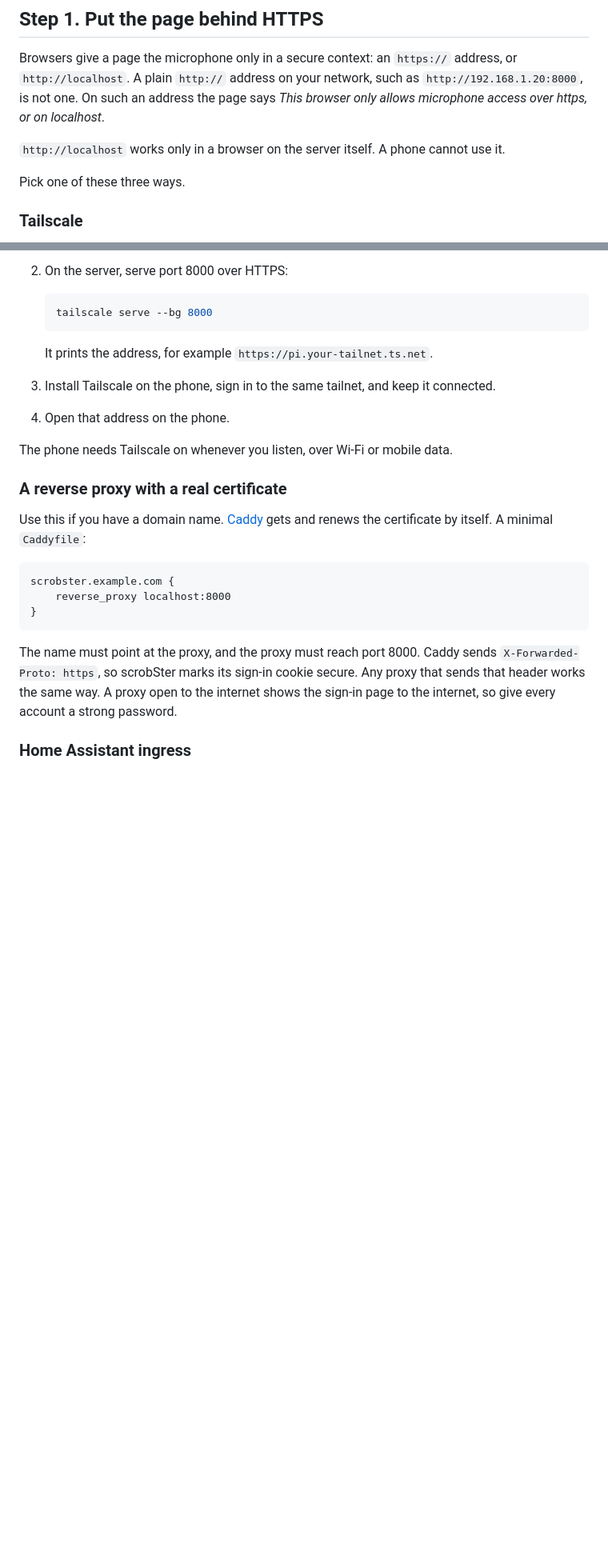
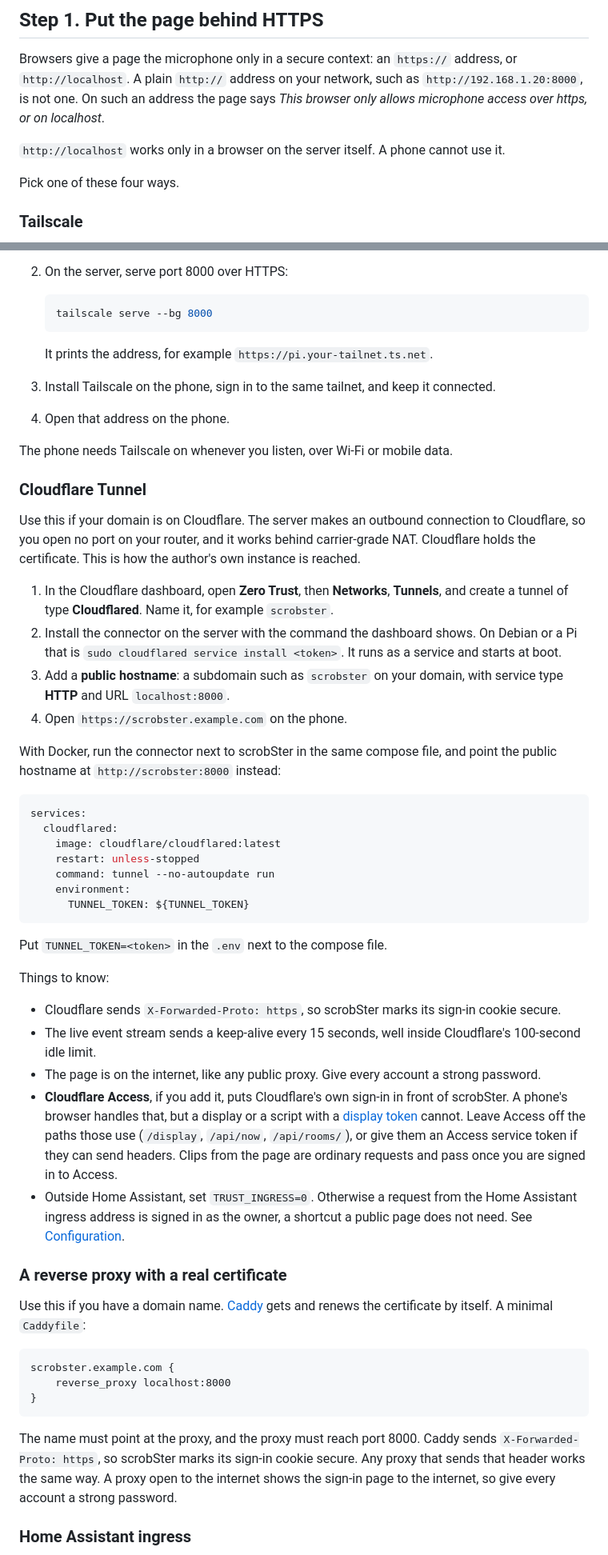
Before and after one commit to benkelly/scrobSter, a Markdown page: docs/guides/phone.md, 2 parts joined by grey strips. Shown at 80% size. Rendered like a GitHub page; blank space fills up the shorter version.

Commit message:
Add Cloudflare Tunnel to the phone guide (#60)
A fourth way to give the page HTTPS: no open port, works behind CGNAT.
Covers the dashboard steps, cloudflared in Docker Compose, the forwarded
header, the event stream's keep-alive, and Cloudflare Access with displays.


Claude-Session: https://claude.ai/code/session_01XjLjcfBp7H88HixR9uDgzy

Co-authored-by: Claude <noreply@anthropic.com>

````diff
--- a/docs/guides/phone.md
+++ b/docs/guides/phone.md
@@ -60,7 +63,7 @@ localhost*.
 `http://localhost` works only in a browser on the server itself. A phone
 cannot use it.
 
-Pick one of these three ways.
+Pick one of these four ways.
 
 ### Tailscale
 
@@ -81,6 +84,56 @@ The page stays private to your tailnet, and Tailscale gets the certificate.
 4. Open that address on the phone.
 
 The phone needs Tailscale on whenever you listen, over Wi-Fi or mobile data.
+
+### Cloudflare Tunnel
+
+Use this if your domain is on Cloudflare. The server makes an outbound
+connection to Cloudflare, so you open no port on your router, and it works
+behind carrier-grade NAT. Cloudflare holds the certificate. This is how the
+author's own instance is reached.
+
+1. In the Cloudflare dashboard, open **Zero Trust**, then **Networks**,
+   **Tunnels**, and create a tunnel of type **Cloudflared**. Name it, for
+   example `scrobster`.
+2. Install the connector on the server with the command the dashboard shows.
+   On Debian or a Pi that is `sudo cloudflared service install <token>`. It
+   runs as a service and starts at boot.
+3. Add a **public hostname**: a subdomain such as `scrobster` on your domain,
+   with service type **HTTP** and URL `localhost:8000`.
+4. Open `https://scrobster.example.com` on the phone.
+
+With Docker, run the connector next to scrobSter in the same compose file,
+and point the public hostname at `http://scrobster:8000` instead:
+
+```yaml
+services:
+  cloudflared:
+    image: cloudflare/cloudflared:latest
+    restart: unless-stopped
+    command: tunnel --no-autoupdate run
+    environment:
+      TUNNEL_TOKEN: ${TUNNEL_TOKEN}
+```
+
+Put `TUNNEL_TOKEN=<token>` in the `.env` next to the compose file.
+
+Things to know:
+
+- Cloudflare sends `X-Forwarded-Proto: https`, so scrobSter marks its sign-in
+  cookie secure.
+- The live event stream sends a keep-alive every 15 seconds, well inside
+  Cloudflare's 100-second idle limit.
+- The page is on the internet, like any public proxy. Give every account a
+  strong password.
+- **Cloudflare Access**, if you add it, puts Cloudflare's own sign-in in front
+  of scrobSter. A phone's browser handles that, but a display or a script with
+  a [display token](../configuration.md#displays) cannot. Leave Access off the paths
+  those use (`/display`, `/api/now`, `/api/rooms/`), or give them an Access
+  service token if they can send headers. Clips from the page are ordinary
+  requests and pass once you are signed in to Access.
+- Outside Home Assistant, set `TRUST_INGRESS=0`. Otherwise a request from the
+  Home Assistant ingress address is signed in as the owner, a shortcut a
+  public page does not need. See [Configuration](../configuration.md#configuration-environment-variables).
 
 ### A reverse proxy with a real certificate
 
````
Also changed, not shown: other parts of docs/guides/phone.md (+4 -1 lines).
